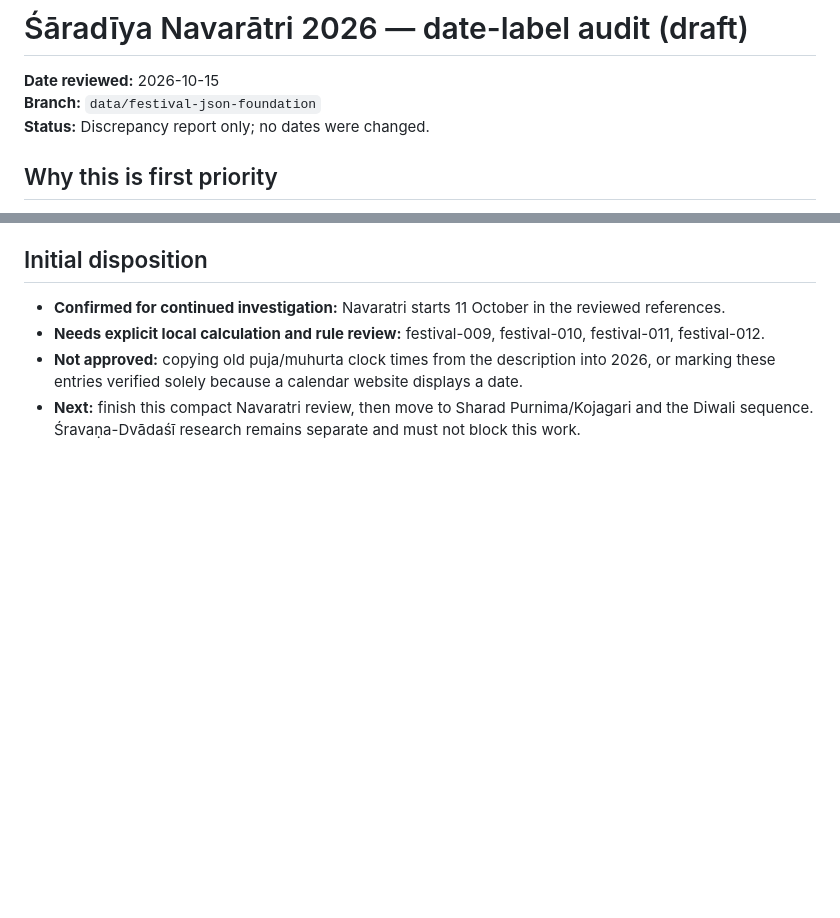
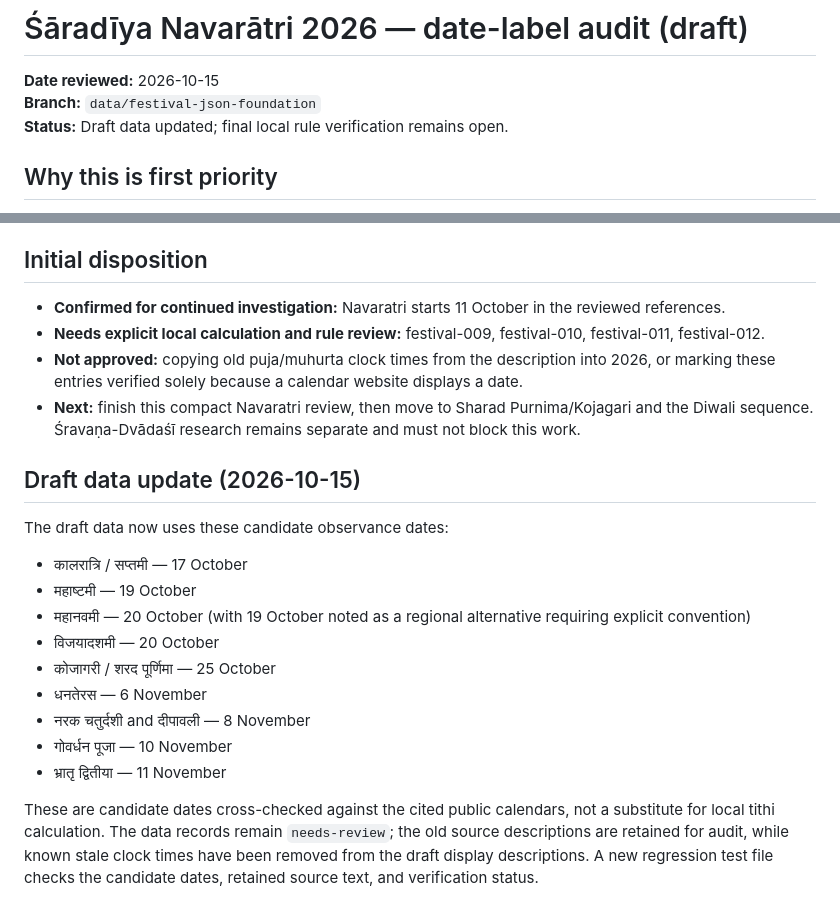
Before and after one commit to OurHinduDharm/Panchang, a Markdown page: data/references/sharad-navaratri-2026-date-audit.md, 2 parts joined by grey strips. GitHub-like rendering; blank space fills up the shorter version.

Commit message:
docs: record Navaratri draft date decisions

```diff
--- a/data/references/sharad-navaratri-2026-date-audit.md
+++ b/data/references/sharad-navaratri-2026-date-audit.md
@@ -2,7 +2,7 @@
 
 **Date reviewed:** 2026-10-15
 **Branch:** `data/festival-json-foundation`
-**Status:** Discrepancy report only; no dates were changed.
+**Status:** Draft data updated; final local rule verification remains open.
 
 ## Why this is first priority
 
@@ -50,3 +50,20 @@ These are useful comparison sources, but they do not by themselves settle the sh
 - **Needs explicit local calculation and rule review:** festival-009, festival-010, festival-011, festival-012.
 - **Not approved:** copying old puja/muhurta clock times from the description into 2026, or marking these entries verified solely because a calendar website displays a date.
 - **Next:** finish this compact Navaratri review, then move to Sharad Purnima/Kojagari and the Diwali sequence. Śravaṇa-Dvādaśī research remains separate and must not block this work.
+
+
+## Draft data update (2026-10-15)
+
+The draft data now uses these candidate observance dates:
+
+- कालरात्रि / सप्तमी — 17 October
+- महाष्टमी — 19 October
+- महानवमी — 20 October (with 19 October noted as a regional alternative requiring explicit convention)
+- विजयादशमी — 20 October
+- कोजागरी / शरद पूर्णिमा — 25 October
+- धनतेरस — 6 November
+- नरक चतुर्दशी and दीपावली — 8 November
+- गोवर्धन पूजा — 10 November
+- भ्रातृ द्वितीया — 11 November
+
+These are candidate dates cross-checked against the cited public calendars, not a substitute for local tithi calculation. The data records remain `needs-review`; the old source descriptions are retained for audit, while known stale clock times have been removed from the draft display descriptions. A new regression test file checks the candidate dates, retained source text, and verification status.
```
